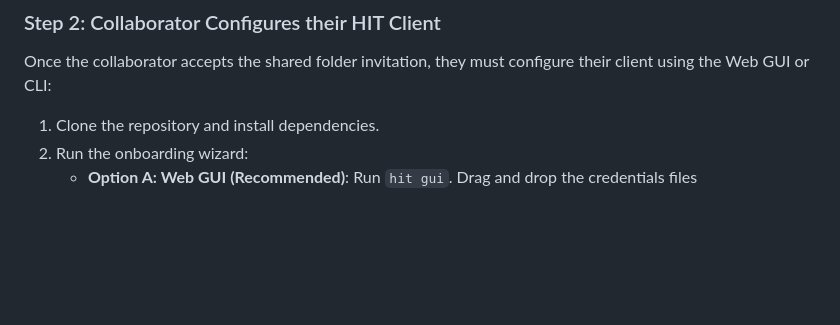
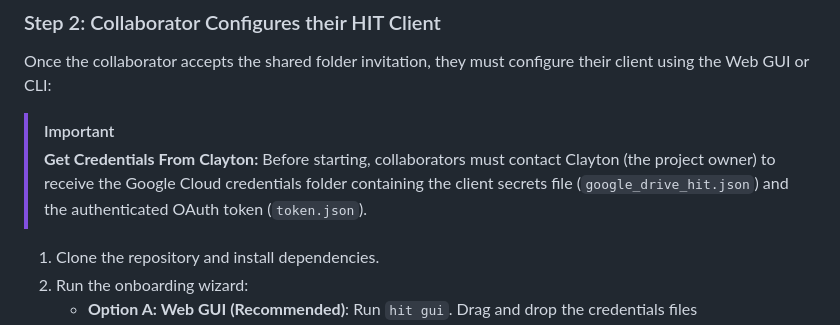
Before and after one commit to claytonwashington/hit, a Markdown page: README.md, the part around the change. Drawn GitHub-style; blank space fills up the shorter version.

Commit message:
docs: add note to contact Clayton for Google Drive credentials

```diff
--- a/README.md
+++ b/README.md
@@ -224,6 +224,9 @@ HIT supports collaborating across different Google Accounts using standard **Goo
 ### Step 2: Collaborator Configures their HIT Client
 Once the collaborator accepts the shared folder invitation, they must configure their client using the Web GUI or CLI:
 
+> [!IMPORTANT]
+> **Get Credentials From Clayton:** Before starting, collaborators must contact Clayton (the project owner) to receive the Google Cloud credentials folder containing the client secrets file (`google_drive_hit.json`) and the authenticated OAuth token (`token.json`).
+
 1. Clone the repository and install dependencies.
 2. Run the onboarding wizard:
    * **Option A: Web GUI (Recommended)**: Run `hit gui`. Drag and drop the credentials files (`google_drive_hit.json` and/or `token.json` sent by Clayton) directly into the onboarding wizard, configure their name, and verify connections.
```
